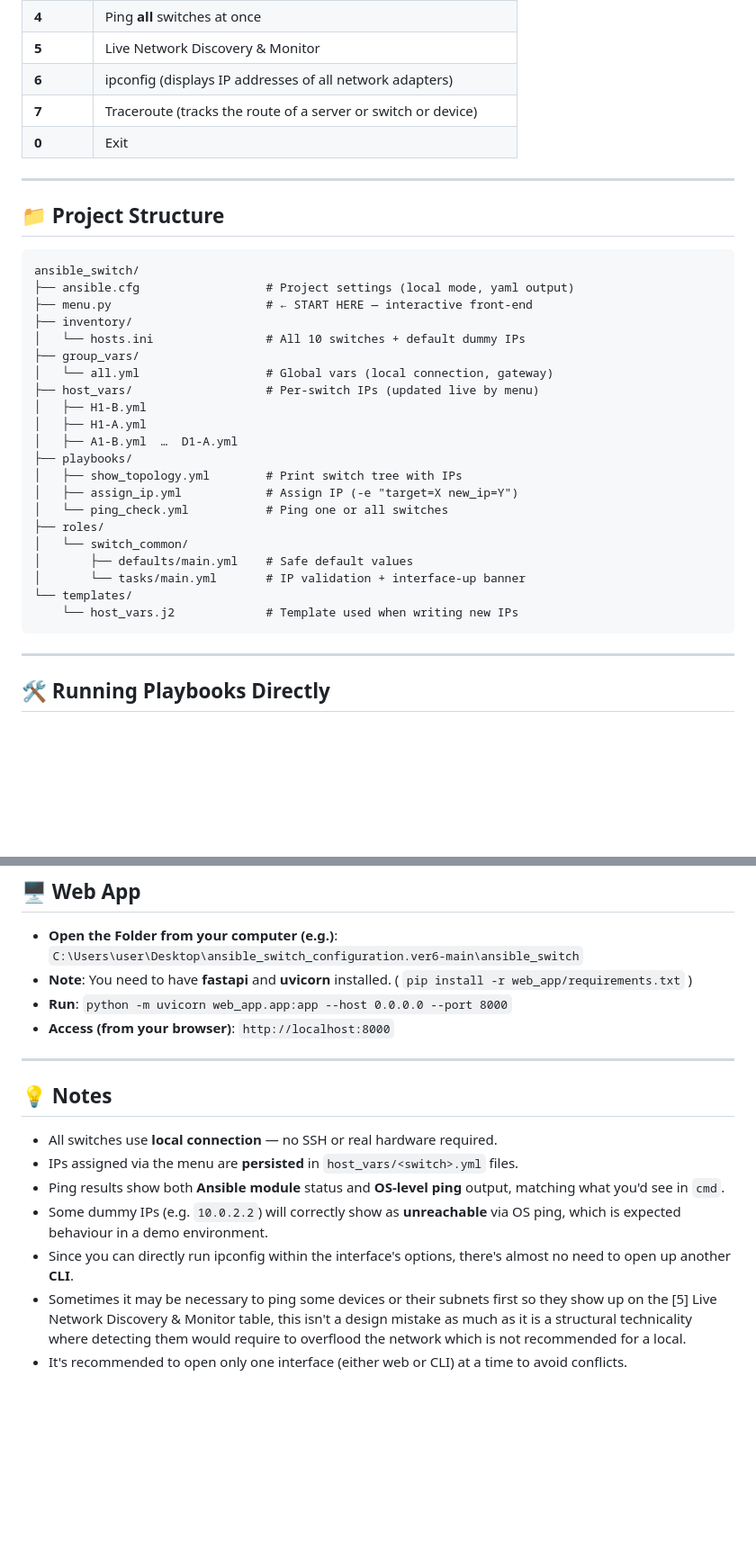
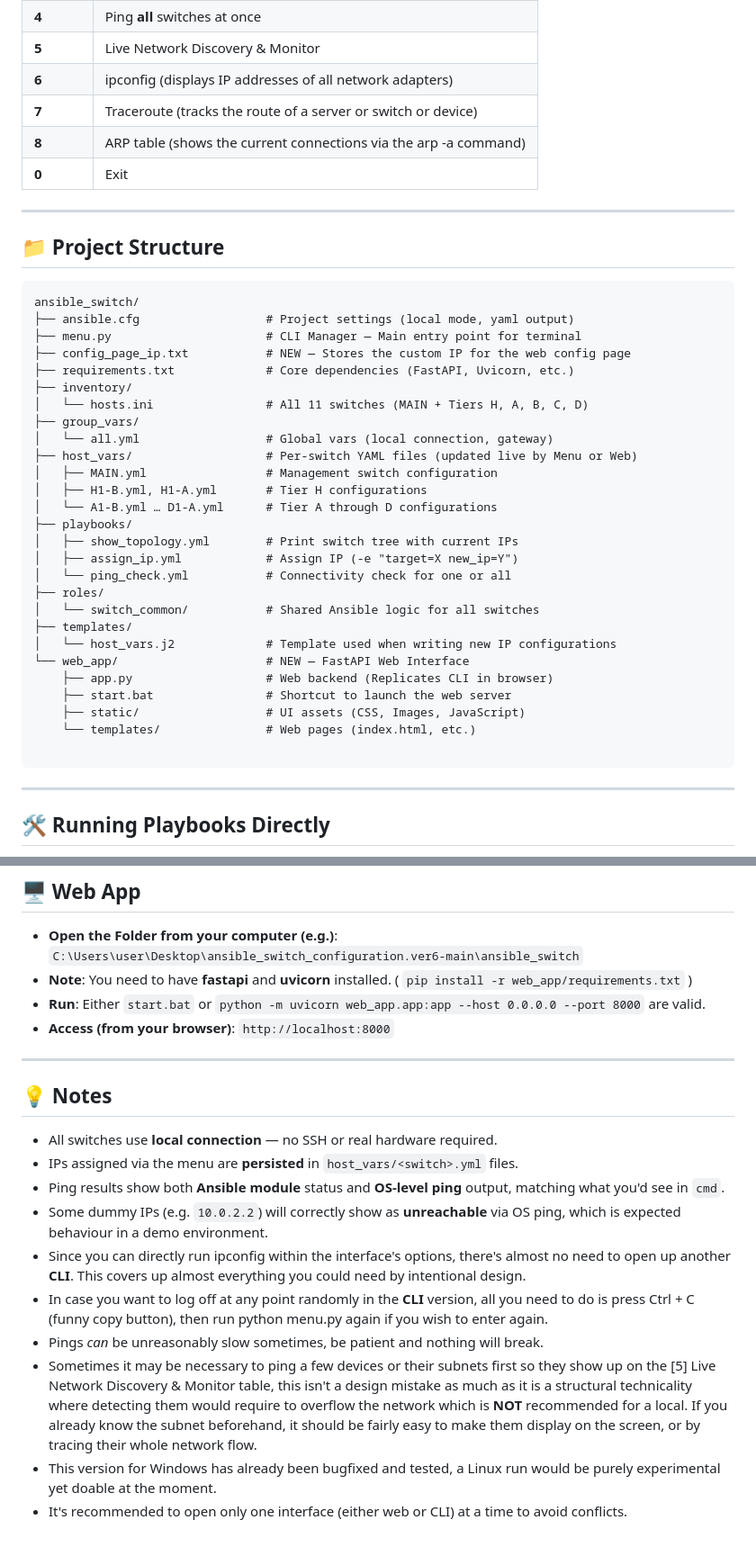
Before and after one commit to bastimont/Ansible_Switch_configuration.BETAver7.0, a Markdown page: ansible_switch/README.md, 2 parts joined by grey strips. Shown at 90% size. Drawn GitHub-style; blank space fills up the shorter version.

````diff
--- a/ansible_switch/README.md
+++ b/ansible_switch/README.md
@@ -57,6 +106,7 @@ That's it. The interactive menu handles everything. Just make sure to open your
 | **5** | Live Network Discovery & Monitor |
 | **6** | ipconfig (displays IP addresses of all network adapters) |
 | **7** | Traceroute (tracks the route of a server or switch or device) |
+| **8** | ARP table (shows the current connections via the arp -a command) |
 | **0** | Exit |
 
 ---
@@ -66,25 +116,31 @@ That's it. The interactive menu handles everything. Just make sure to open your
 ```
 ansible_switch/
 ├── ansible.cfg                  # Project settings (local mode, yaml output)
-├── menu.py                      # ← START HERE — interactive front-end
+├── menu.py                      # CLI Manager — Main entry point for terminal
+├── config_page_ip.txt           # NEW — Stores the custom IP for the web config page
+├── requirements.txt             # Core dependencies (FastAPI, Uvicorn, etc.)
 ├── inventory/
-│   └── hosts.ini                # All 10 switches + default dummy IPs
+│   └── hosts.ini                # All 11 switches (MAIN + Tiers H, A, B, C, D)
 ├── group_vars/
 │   └── all.yml                  # Global vars (local connection, gateway)
-├── host_vars/                   # Per-switch IPs (updated live by menu)
-│   ├── H1-B.yml
-│   ├── H1-A.yml
-│   ├── A1-B.yml  …  D1-A.yml
+├── host_vars/                   # Per-switch YAML files (updated live by Menu or Web)
+│   ├── MAIN.yml                 # Management switch configuration
+│   ├── H1-B.yml, H1-A.yml       # Tier H configurations
+│   └── A1-B.yml … D1-A.yml      # Tier A through D configurations
 ├── playbooks/
-│   ├── show_topology.yml        # Print switch tree with IPs
+│   ├── show_topology.yml        # Print switch tree with current IPs
 │   ├── assign_ip.yml            # Assign IP (-e "target=X new_ip=Y")
-│   └── ping_check.yml           # Ping one or all switches
+│   └── ping_check.yml           # Connectivity check for one or all
 ├── roles/
-│   └── switch_common/
-│       ├── defaults/main.yml    # Safe default values
-│       └── tasks/main.yml       # IP validation + interface-up banner
-└── templates/
-    └── host_vars.j2             # Template used when writing new IPs
+│   └── switch_common/           # Shared Ansible logic for all switches
+├── templates/
+│   └── host_vars.j2             # Template used when writing new IP configurations
+└── web_app/                     # NEW — FastAPI Web Interface
+    ├── app.py                   # Web backend (Replicates CLI in browser)
+    ├── start.bat                # Shortcut to launch the web server
+    ├── static/                  # UI assets (CSS, Images, JavaScript)
+    └── templates/               # Web pages (index.html, etc.)
+
 ```
 
 ---
@@ -113,7 +169,7 @@ ansible-playbook playbooks/ping_check.yml
 
 - **Open the Folder from your computer (e.g.)**: `C:\Users\user\Desktop\ansible_switch_configuration.ver6-main\ansible_switch`
 - **Note**: You need to have **fastapi** and **uvicorn** installed. ( `pip install -r web_app/requirements.txt` )
-- **Run**: `python -m uvicorn web_app.app:app --host 0.0.0.0 --port 8000`
+- **Run**: Either `start.bat` or `python -m uvicorn web_app.app:app --host 0.0.0.0 --port 8000` are valid.
 - **Access (from your browser)**: `http://localhost:8000`
 
 ---
@@ -126,6 +182,9 @@ ansible-playbook playbooks/ping_check.yml
   matching what you'd see in `cmd`.
 - Some dummy IPs (e.g. `10.0.2.2`) will correctly show as **unreachable** via OS ping,
   which is expected behaviour in a demo environment.
-- Since you can directly run ipconfig within the interface's options, there's almost no need to open up another **CLI**.
-- Sometimes it may be necessary to ping some devices or their subnets first so they show up on the [5] Live Network Discovery & Monitor table, this isn't a design mistake as much as it is a structural technicality where detecting them would require to overflood the network which is not recommended for a local.
+- Since you can directly run ipconfig within the interface's options, there's almost no need to open up another **CLI**. This covers up almost everything you could need by intentional design.
+- In case you want to log off at any point randomly in the **CLI** version, all you need to do is press Ctrl + C (funny copy button), then run python menu.py again if you wish to enter again.
+- Pings *can* be unreasonably slow sometimes, be patient and nothing will break.
+- Sometimes it may be necessary to ping a few devices or their subnets first so they show up on the [5] Live Network Discovery & Monitor table, this isn't a design mistake as much as it is a structural technicality where detecting them would require to overflow the network which is **NOT** recommended for a local. If you already know the subnet beforehand, it should be fairly easy to make them display on the screen, or by tracing their whole network flow.
+- This version for Windows has already been bugfixed and tested, a Linux run would be purely experimental yet doable at the moment.
 - It's recommended to open only one interface (either web or CLI) at a time to avoid conflicts.
````
Also changed, not shown: other parts of ansible_switch/README.md (+53 -4 lines).
